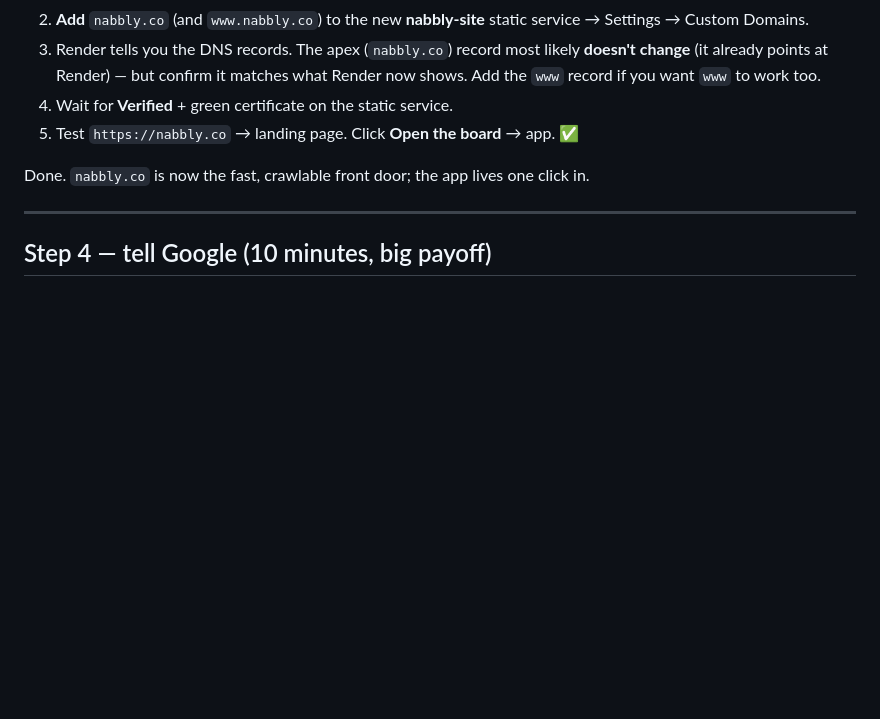
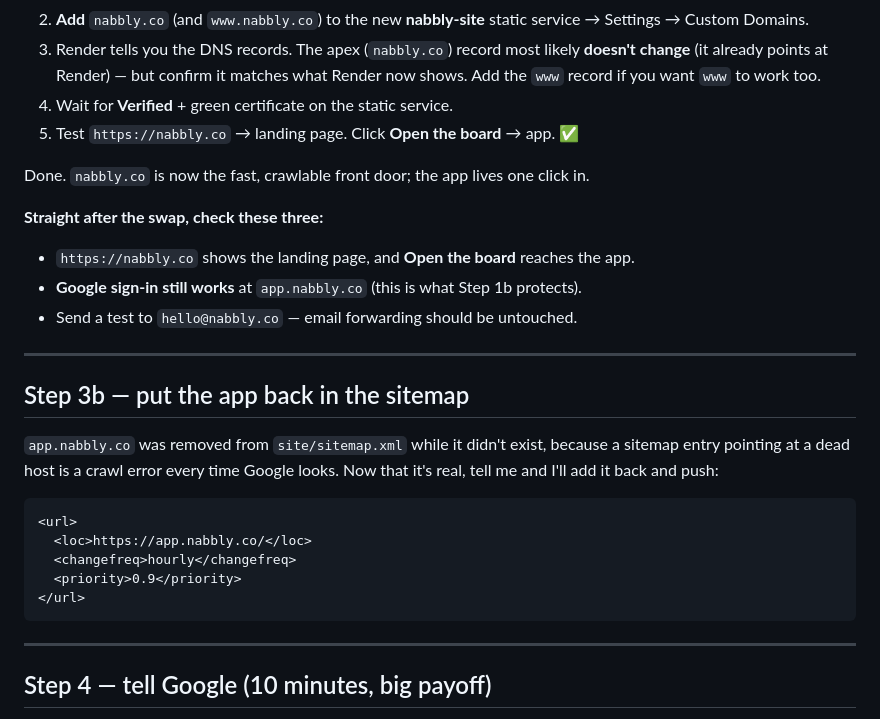
Before and after one commit to onelonelycow/dartly, a Markdown page: DEPLOY_SEO.md, the part around one of its changes. Rendered like a GitHub page; blank space fills up the shorter version.

````diff
--- a/DEPLOY_SEO.md
+++ b/DEPLOY_SEO.md
@@ -72,6 +106,27 @@ Now the swap. This is the only step that changes what visitors to `nabbly.co` se
 
 Done. `nabbly.co` is now the fast, crawlable front door; the app lives one click in.
 
+**Straight after the swap, check these three:**
+- `https://nabbly.co` shows the landing page, and **Open the board** reaches the app.
+- **Google sign-in still works** at `app.nabbly.co` (this is what Step 1b protects).
+- Send a test to `hello@nabbly.co` — email forwarding should be untouched.
+
+---
+
+## Step 3b — put the app back in the sitemap
+
+`app.nabbly.co` was removed from `site/sitemap.xml` while it didn't exist, because
+a sitemap entry pointing at a dead host is a crawl error every time Google looks.
+Now that it's real, tell me and I'll add it back and push:
+
+```xml
+<url>
+  <loc>https://app.nabbly.co/</loc>
+  <changefreq>hourly</changefreq>
+  <priority>0.9</priority>
+</url>
+```
+
 ---
 
 ## Step 4 — tell Google (10 minutes, big payoff)
````
Also changed, not shown: other parts of DEPLOY_SEO.md (+37 -3 lines).
